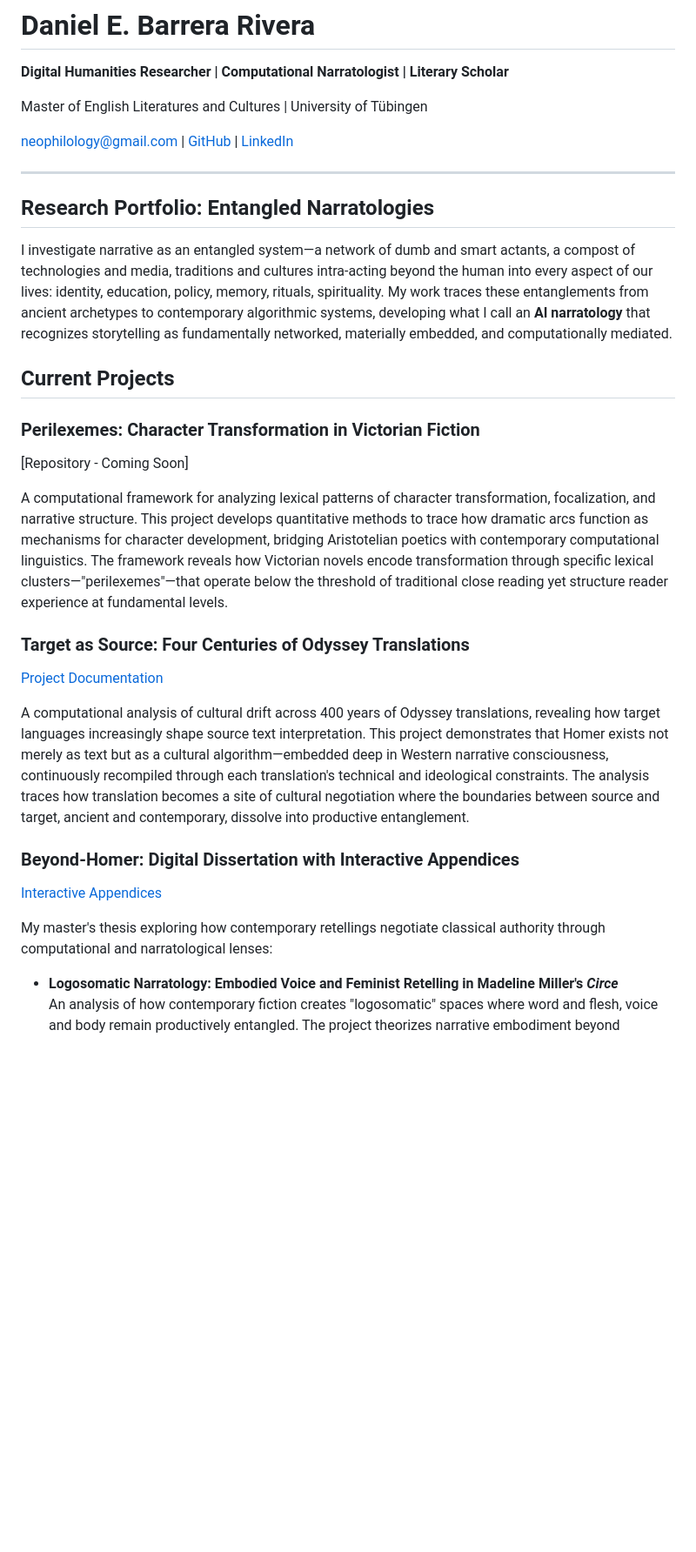
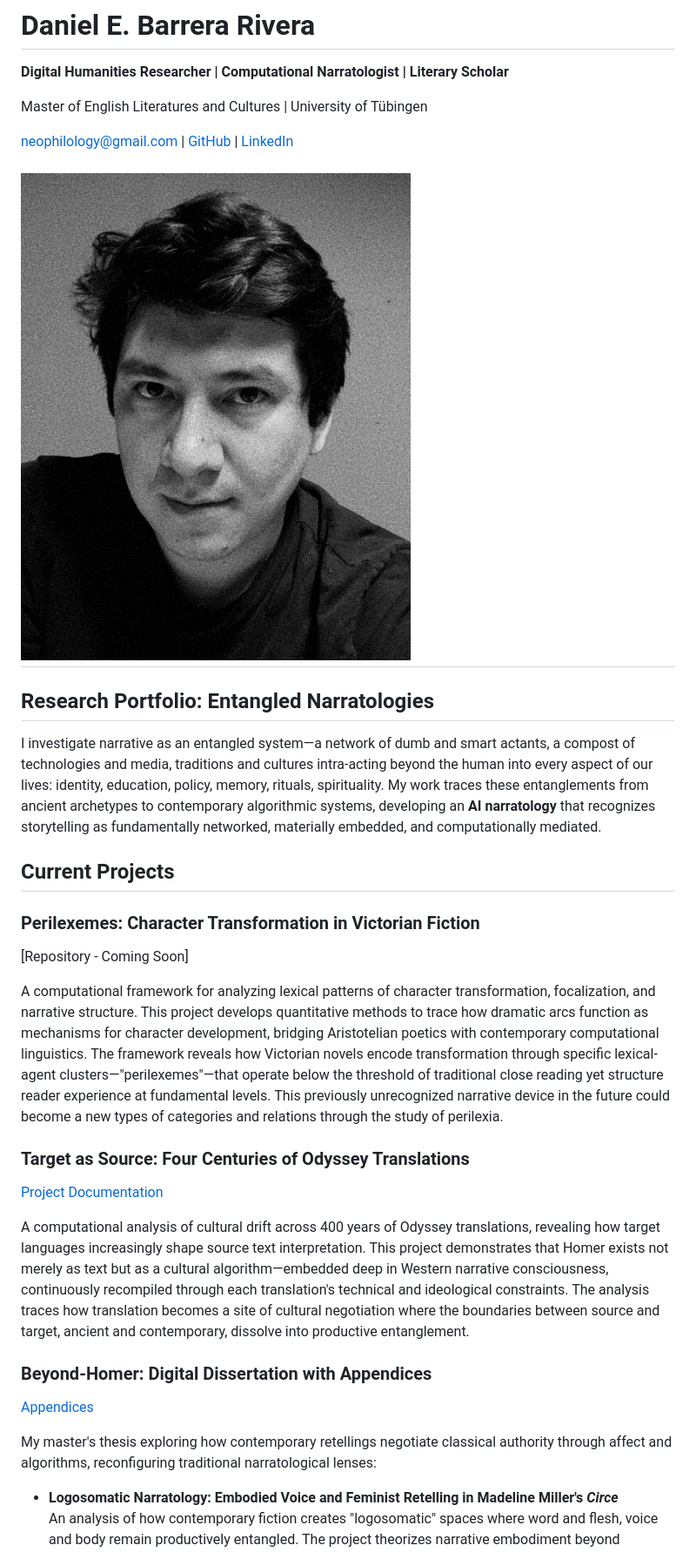
Before and after one commit to neophilology/research-portfolio-barrera-rivera, a Markdown page: index.md, the part around the change printed below. Shown: that part at 87% size. GitHub-like rendering; pictures changed too: assets/images/Dan_BW02.png (added); blank space fills up the shorter version.

Commit message:
update to index

```diff
--- a/index.md
+++ b/index.md
@@ -6,28 +6,29 @@ Master of English Literatures and Cultures | University of Tübingen
 
  neophilology@gmail.com | [GitHub](https://github.com/neophilology) | [LinkedIn](https://linkedin.com/in/danielbarrera-neophilology)
 
+![Daniel Barrera Rivera](./assets/images/Dan_BW02.png)
 ---
 
 ## Research Portfolio: Entangled Narratologies
 
-I investigate narrative as an entangled system—a network of dumb and smart actants, a compost of technologies and media, traditions and cultures intra-acting beyond the human into every aspect of our lives: identity, education, policy, memory, rituals, spirituality. My work traces these entanglements from ancient archetypes to contemporary algorithmic systems, developing what I call an **AI narratology** that recognizes storytelling as fundamentally networked, materially embedded, and computationally mediated.
+I investigate narrative as an entangled system—a network of dumb and smart actants, a compost of technologies and media, traditions and cultures intra-acting beyond the human into every aspect of our lives: identity, education, policy, memory, rituals, spirituality. My work traces these entanglements from ancient archetypes to contemporary algorithmic systems, developing an **AI narratology** that recognizes storytelling as fundamentally networked, materially embedded, and computationally mediated.
 
 ## Current Projects
 
 ### **Perilexemes: Character Transformation in Victorian Fiction**
 [Repository - Coming Soon]
 
-A computational framework for analyzing lexical patterns of character transformation, focalization, and narrative structure. This project develops quantitative methods to trace how dramatic arcs function as mechanisms for character development, bridging Aristotelian poetics with contemporary computational linguistics. The framework reveals how Victorian novels encode transformation through specific lexical clusters—"perilexemes"—that operate below the threshold of traditional close reading yet structure reader experience at fundamental levels.
+A computational framework for analyzing lexical patterns of character transformation, focalization, and narrative structure. This project develops quantitative methods to trace how dramatic arcs function as mechanisms for character development, bridging Aristotelian poetics with contemporary computational linguistics. The framework reveals how Victorian novels encode transformation through specific lexical-agent clusters—"perilexemes"—that operate below the threshold of traditional close reading yet structure reader experience at fundamental levels. This previously unrecognized narrative device in the future could become a new types of categories and relations through the study of perilexia.
 
 ### **Target as Source: Four Centuries of Odyssey Translations**
 [Project Documentation](https://neophilology.github.io/English-Homer/)
 
 A computational analysis of cultural drift across 400 years of Odyssey translations, revealing how target languages increasingly shape source text interpretation. This project demonstrates that Homer exists not merely as text but as a cultural algorithm—embedded deep in Western narrative consciousness, continuously recompiled through each translation's technical and ideological constraints. The analysis traces how translation becomes a site of cultural negotiation where the boundaries between source and target, ancient and contemporary, dissolve into productive entanglement.
 
-### **Beyond-Homer: Digital Dissertation with Interactive Appendices**
-[Interactive Appendices](https://neophilology.github.io/Beyond-Homer/)
+### **Beyond-Homer: Digital Dissertation with Appendices**
+[Appendices](https://neophilology.github.io/Beyond-Homer/)
 
-My master's thesis exploring how contemporary retellings negotiate classical authority through computational and narratological lenses:
+My master's thesis exploring how contemporary retellings negotiate classical authority through affect and algorithms, reconfiguring traditional narratological lenses:
 
 - **Logosomatic Narratology: Embodied Voice and Feminist Retelling in Madeline Miller's *Circe***
   An analysis of how contemporary fiction creates "logosomatic" spaces where word and flesh, voice and body remain productively entangled. The project theorizes narrative embodiment beyond metaphor, examining how Miller's text performs rather than represents feminist intervention in classical tradition.
```
Also changed, not shown: other parts of index.md (+3 -1 lines), assets/images/neoPHilology-BANNER-wLogo.png (added), 2 other files.
